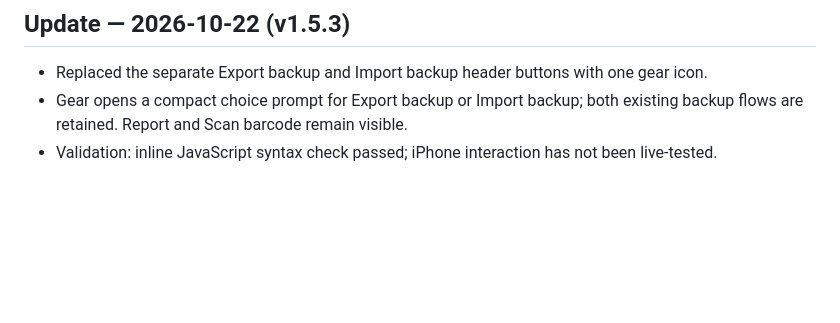
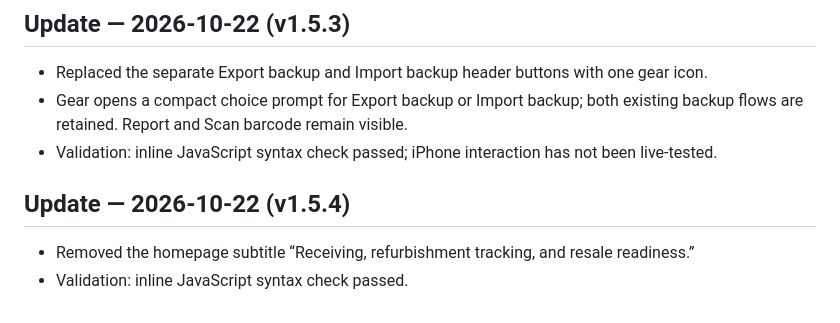
Before and after one commit to BobbyT416/BLS-Printer-Inventory, a Markdown page: HANDOFF.md, the part around the change. Drawn GitHub-style; blank space fills up the shorter version.

Commit message:
Document homepage subtitle removal

```diff
--- a/HANDOFF.md
+++ b/HANDOFF.md
@@ -139,3 +139,8 @@ Fields include Barcode, Serial Number, Asset Tag, Date Received, Type, Model, Pa
 - Replaced the separate Export backup and Import backup header buttons with one gear icon.
 - Gear opens a compact choice prompt for Export backup or Import backup; both existing backup flows are retained. Report and Scan barcode remain visible.
 - Validation: inline JavaScript syntax check passed; iPhone interaction has not been live-tested.
+
+
+## Update — 2026-10-22 (v1.5.4)
+- Removed the homepage subtitle “Receiving, refurbishment tracking, and resale readiness.”
+- Validation: inline JavaScript syntax check passed.
```
